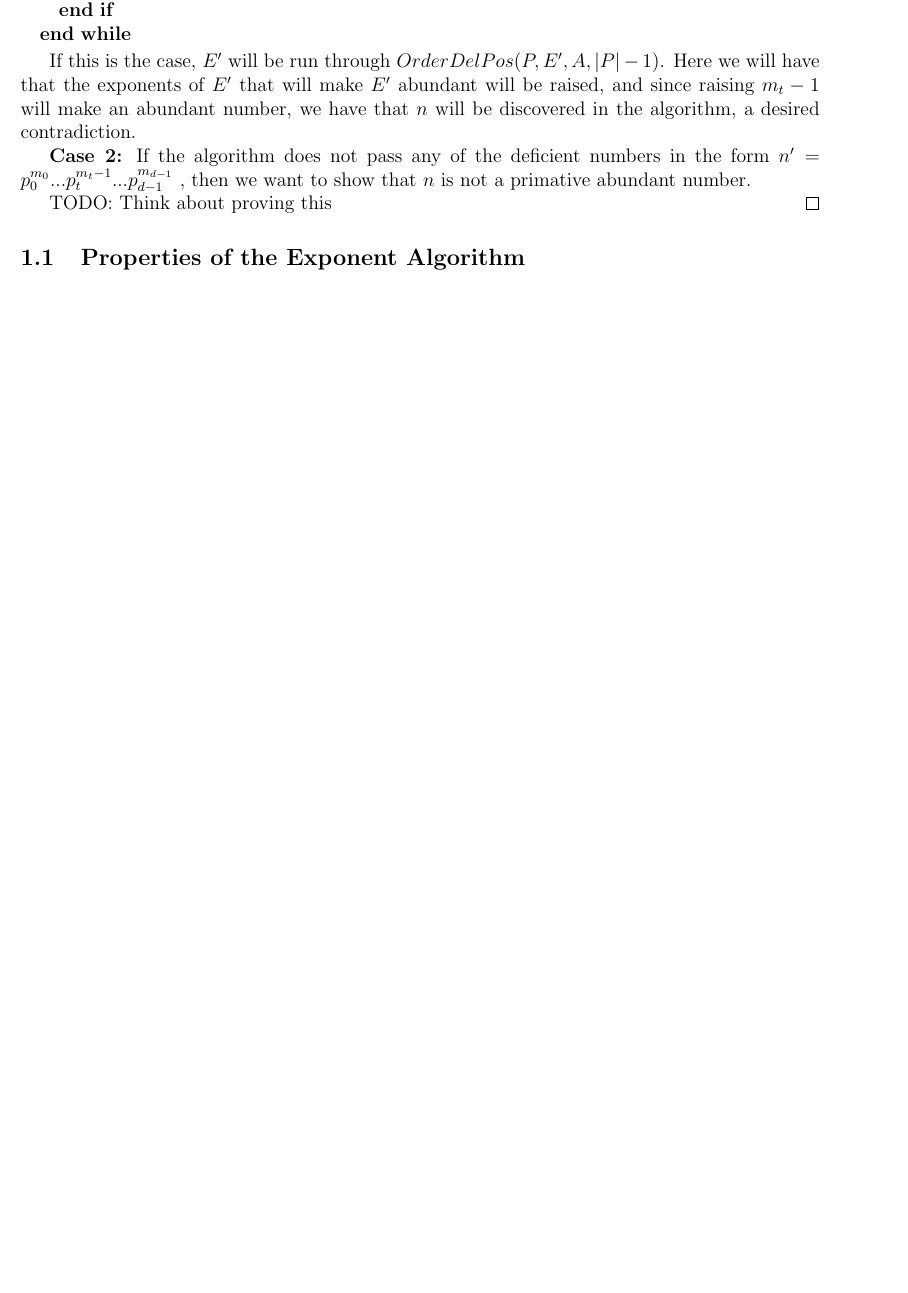
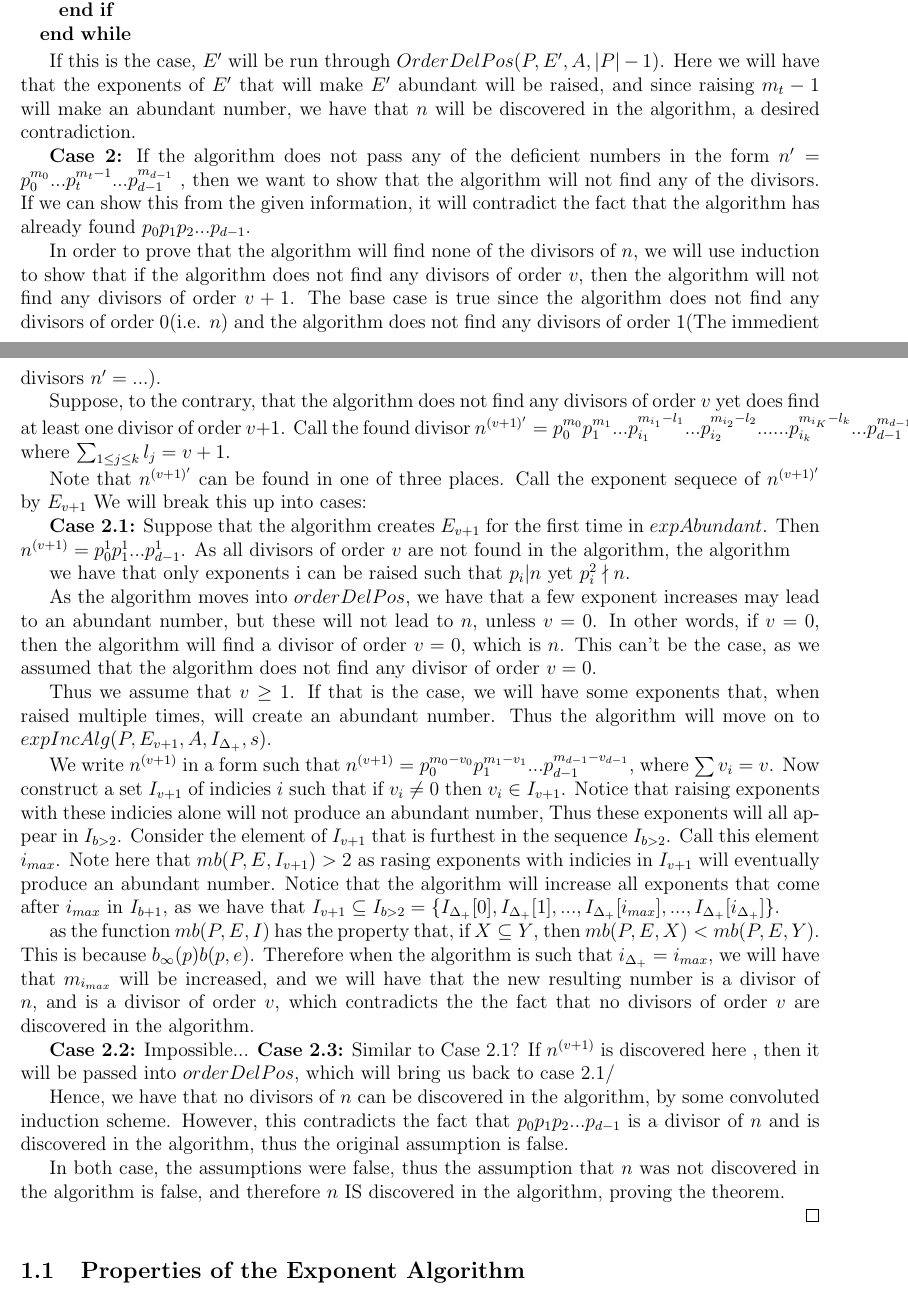
Before and after one commit to liddyjacob/paper, a LaTeX document (exponentAlgs/expalg.tex): part of page 4 of 4 before the commit and two parts of pages 4 and 5 of 5 after it, the two joined at a grey line, cut so that both start at the same text, the shorter picture padded with empty space. Compiled offline with pdfLaTeX.

Commit message:
Finished big proof on exponent algorithm, added descriptions

```diff
--- a/exponentAlgs/expalg.tex
+++ b/exponentAlgs/expalg.tex
@@ -422,10 +440,96 @@ in the algorithm, a desired contradiction.
 
 \textbf{Case 2:}
   If the algorithm does not pass any of the deficient numbers in
-the form $n' = p_0^{m_0}...p_{t}^{m_t - 1}...p_{d-1}^{m_{d-1}}$ , then
-we want to show that $n$ is not a primative abundant number.
+the form $n' = p_0^{m_0}...p_{t}^{m_t - 1}...p_{d-1}^{m_{d-1}}$ ,
+then  we want to show that the algorithm will not find any of the
+divisors. If we can show this from the given information, it will
+contradict the fact that the algorithm has already found $ p_0 p_1
+p_2 ... p_{d-1}$.
 
-TODO: Think about proving this
+In order to prove that the algorithm will find none of the
+divisors of $n$, we will use induction to show that if the
+algorithm does not find any divisors of order $v$, then the
+algorithm will not find any divisors of order $v + 1$. The base
+case is true since the algorithm does not find any divisors of
+order 0(i.e. $n$) and the algorithm does not find any divisors of
+order 1(The immedient divisors $n'= ...$).
+
+Suppose, to the contrary, that the algorithm does not find any
+divisors of order $v$ yet does find at least one divisor of order
+$v+1$. Call the found divisor $n^{(v+1)'}  = p_0^{m_0} p_1^{m_1} ...
+p_{i_1}^{m_{i_1} - l_1} ... p_{i_2}^{m_{i_2} - l_2} ... ...
+p_{i_k}^{m_{i_K} - l_k} ... p_{d-1}^{m_{d-1}}$, where $\sum_{1 \leq j
+\leq k} l_j = v + 1$.
+
+Note that $n^{(v+1)'}$ can be found in one of three places. Call
+the exponent sequece of $n^{(v+1)'}$ by $E_{v+1}$
+We will break this up into cases:
+
+\textbf{Case 2.1:}
+  Suppose that the algorithm creates $E_{v+1}$ for the first time in
+$expAbundant$. Then $n^{(v+1)} = p_0^1 p_1^1 ... p_{d-1}^1$. As all
+divisors of order $v$ are not found in the algorithm, the
+algorithm
+
+we have that
+only exponents i can be raised such that $p_i | n$ yet $p_i^2
+\nmid n$.
+
+  As the algorithm moves into $orderDelPos$, we have that a few
+exponent increases may lead to an abundant number, but these will
+not lead to $n$, unless $v = 0$. In other words, if $v= 0$, then
+the algorithm will find a divisor of order $v = 0$, which is $n$.
+This can't be the case, as we assumed that the algorithm does not
+find any divisor of order $v = 0$.
+
+  Thus we assume that $v \geq 1$. If that is the case, we will
+have some exponents that, when raised multiple times, will create
+an abundant number. Thus the algorithm will move on to
+$expIncAlg(P,E_{v+1},A, I_{\Delta_+}, s)$.
+
+  We write $n^{(v + 1)}$ in a form such that $n^{(v + 1)} =
+p_0^{m_0 - v_0} p_1 ^{m_1 - v_1} ... p_{d-1}^{m_{d-1} - v_{d-1}}$,
+where $\sum v_i = v$. Now construct a set $I_{v+1}$ of indicies
+$i$ such that if $v_i \neq 0$ then $v_i \in I_{v+1}$. Notice that
+raising exponents with these indicies alone will not produce an
+abundant number, Thus these exponents will all appear in $I_{b >
+2}$. Consider the element of $I_{v+1}$ that is furthest in the
+sequence $I_{b > 2}$. Call this element $i_{max}$. Note here that
+$mb(P,E,I_{v+1}) > 2$ as rasing exponents with indicies in
+$I_{v+1}$ will eventually produce an abundant number. Notice that the
+algorithm will increase all exponents that come after $i_{max}$ in
+$I_{b+1}$,
+as we have that $I_{v + 1} \subseteq I_{b > 2} =
+                          \{I_{\Delta_{+}}[0], I_{\Delta_{+}}[1],
+	                        ..., I_{\Delta_{+}}[i_{max}],...,
+                          I_{\Delta_{+}}[i_{\Delta_+}]\}$.
+
+as the function $mb(P,E,I)$ has the property that, if $X \subseteq
+Y$, then $mb(P,E,X) < mb (P,E,Y)$. This is because $b_{\infty}(p)
+b(p,e)$. Therefore when the algorithm is such that
+$i_{\Delta_{+}} = i_{max}$, we will have that $m_{i_{max}}$ will
+be increased, and we will have that the new resulting number is a
+divisor of $n$, and is a divisor of order $v$, which contradicts
+the the fact that no divisors of order $v$ are discovered in the
+algorithm.
+
+\textbf{Case 2.2:}
+Impossible...
+\textbf{Case 2.3:}
+Similar to Case 2.1?
+If $n^{(v+1)}$ is discovered here , then it will be passed into
+$orderDelPos$, which will bring us back to case 2.1/
+
+Hence, we have that no divisors of $n$ can be discovered in the
+algorithm, by some convoluted induction scheme. However, this
+contradicts the fact that $p_0 p_1 p_2 ... p_{d-1}$ is a divisor
+of $n$ and is discovered in the algorithm, thus the original
+assumption is false.
+
+In both case, the assumptions were false, thus the assumption that
+$n$ was not discovered in the algorithm is false, and therefore
+$n$ IS discovered in the algorithm, proving the theorem.
+
 \end{proof}
 
 \subsection{Properties of the Exponent Algorithm}
```
Also changed, not shown: exponentAlgs/expalg.tex (33 more changed lines).
